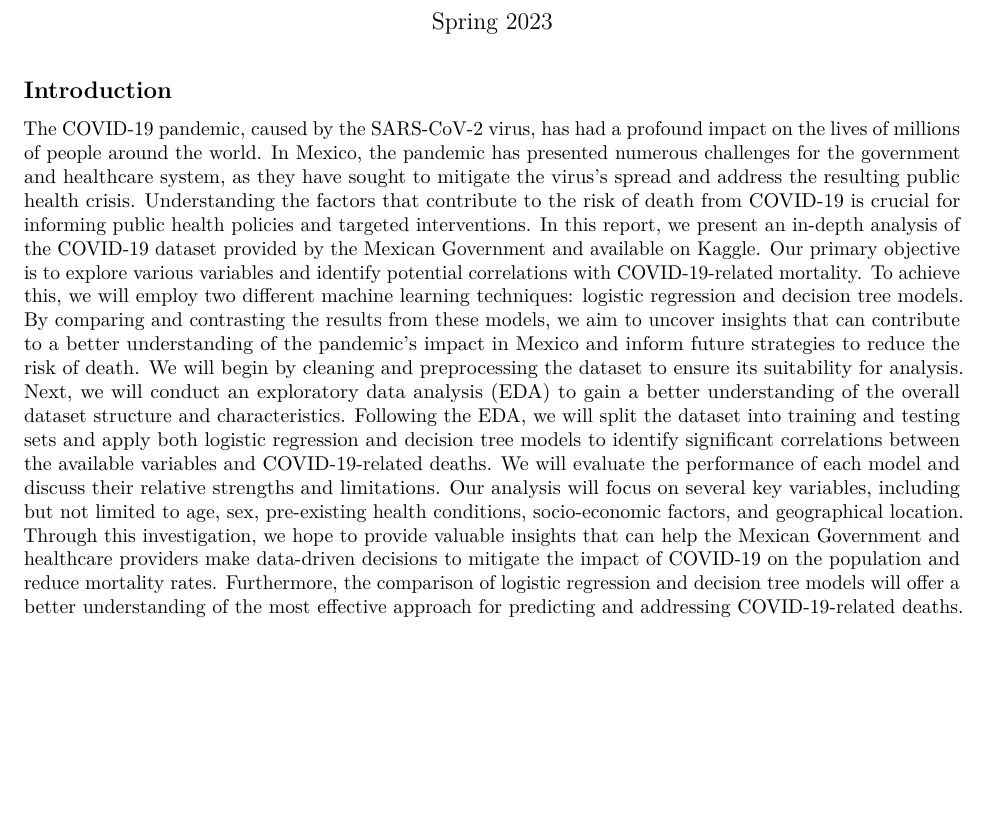
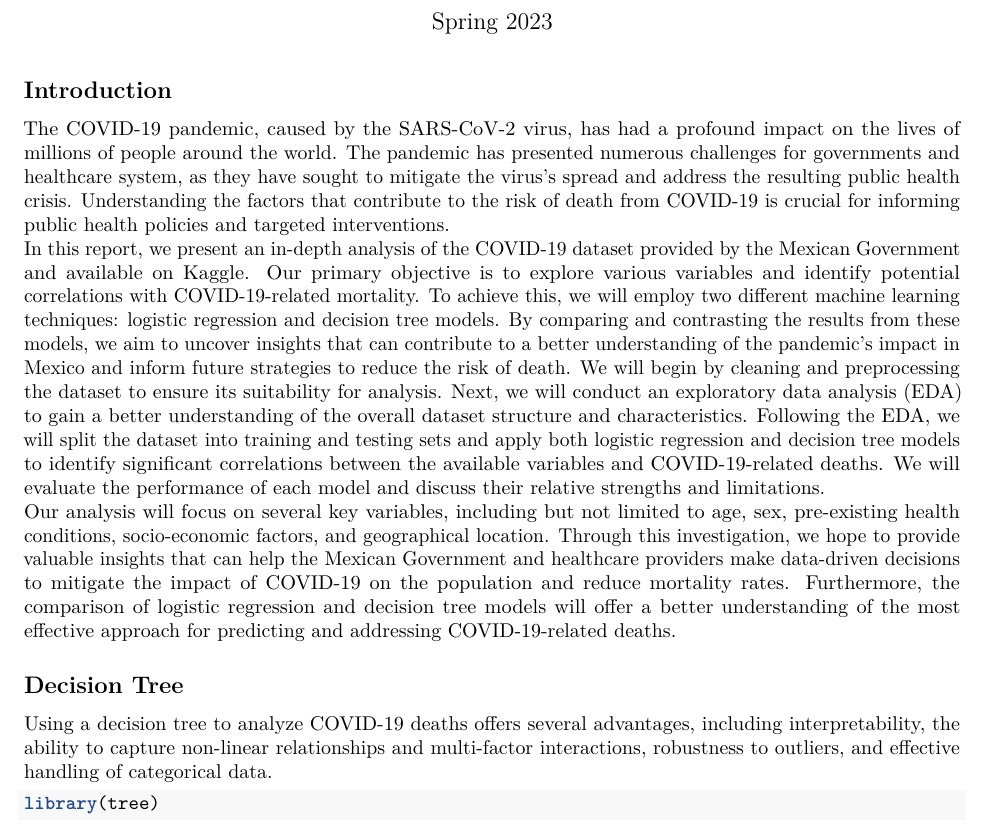
Before and after one commit to youngwillyum/DecisionTree, an R Markdown document (Project.Rmd): part of the page, cut so that both start at the same text, the shorter picture padded with empty space. Rendered offline with R 4.5, knitr and Pandoc, then LaTeX, with nearby package versions.

Commit message:
Update Project.Rmd

````diff
--- a/Project.Rmd
+++ b/Project.Rmd
@@ -16,7 +16,15 @@ knitr::opts_chunk$set(echo = TRUE)
 
 
 ## Introduction
-The COVID-19 pandemic, caused by the SARS-CoV-2 virus, has had a profound impact on the lives of millions of people around the world. In Mexico, the pandemic has presented numerous challenges for the government and healthcare system, as they have sought to mitigate the virus's spread and address the resulting public health crisis. Understanding the factors that contribute to the risk of death from COVID-19 is crucial for informing public health policies and targeted interventions.
+The COVID-19 pandemic, caused by the SARS-CoV-2 virus, has had a profound impact on the lives of millions of people around the world. The pandemic has presented numerous challenges for governments and healthcare system, as they have sought to mitigate the virus's spread and address the resulting public health crisis. Understanding the factors that contribute to the risk of death from COVID-19 is crucial for informing public health policies and targeted interventions.\
 In this report, we present an in-depth analysis of the COVID-19 dataset provided by the Mexican Government and available on Kaggle. Our primary objective is to explore various variables and identify potential correlations with COVID-19-related mortality. To achieve this, we will employ two different machine learning techniques: logistic regression and decision tree models. By comparing and contrasting the results from these models, we aim to uncover insights that can contribute to a better understanding of the pandemic's impact in Mexico and inform future strategies to reduce the risk of death.
-We will begin by cleaning and preprocessing the dataset to ensure its suitability for analysis. Next, we will conduct an exploratory data analysis (EDA) to gain a better understanding of the overall dataset structure and characteristics. Following the EDA, we will split the dataset into training and testing sets and apply both logistic regression and decision tree models to identify significant correlations between the available variables and COVID-19-related deaths. We will evaluate the performance of each model and discuss their relative strengths and limitations.
+We will begin by cleaning and preprocessing the dataset to ensure its suitability for analysis. Next, we will conduct an exploratory data analysis (EDA) to gain a better understanding of the overall dataset structure and characteristics. Following the EDA, we will split the dataset into training and testing sets and apply both logistic regression and decision tree models to identify significant correlations between the available variables and COVID-19-related deaths. We will evaluate the performance of each model and discuss their relative strengths and limitations.\
 Our analysis will focus on several key variables, including but not limited to age, sex, pre-existing health conditions, socio-economic factors, and geographical location. Through this investigation, we hope to provide valuable insights that can help the Mexican Government and healthcare providers make data-driven decisions to mitigate the impact of COVID-19 on the population and reduce mortality rates. Furthermore, the comparison of logistic regression and decision tree models will offer a better understanding of the most effective approach for predicting and addressing COVID-19-related deaths.
+
+
+## Decision Tree
+
+Using a decision tree to analyze COVID-19 deaths offers several advantages, including interpretability, the ability to capture non-linear relationships and multi-factor interactions, robustness to outliers, and effective handling of categorical data.
+```{r}
+library(tree)
+```
````
